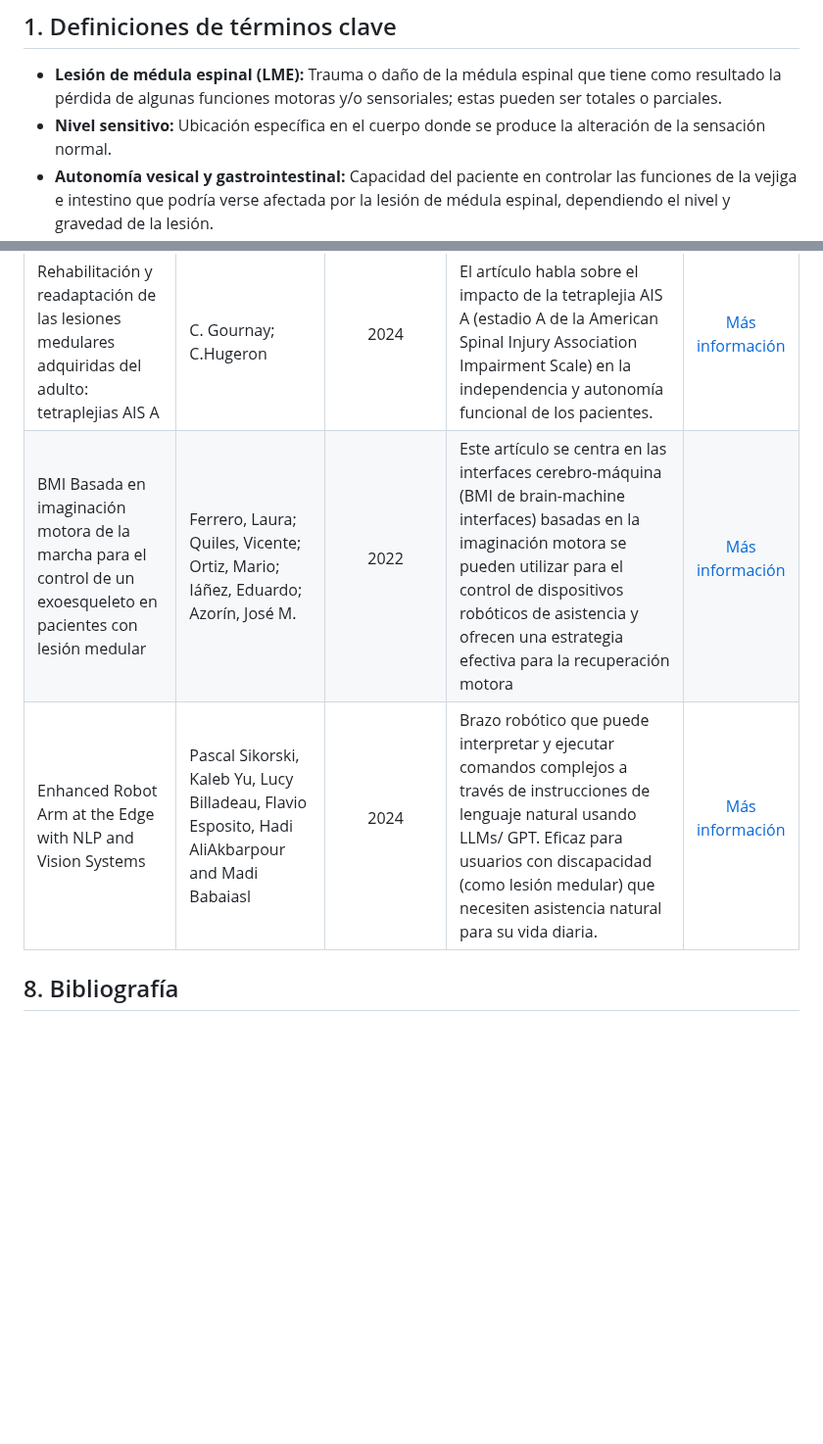
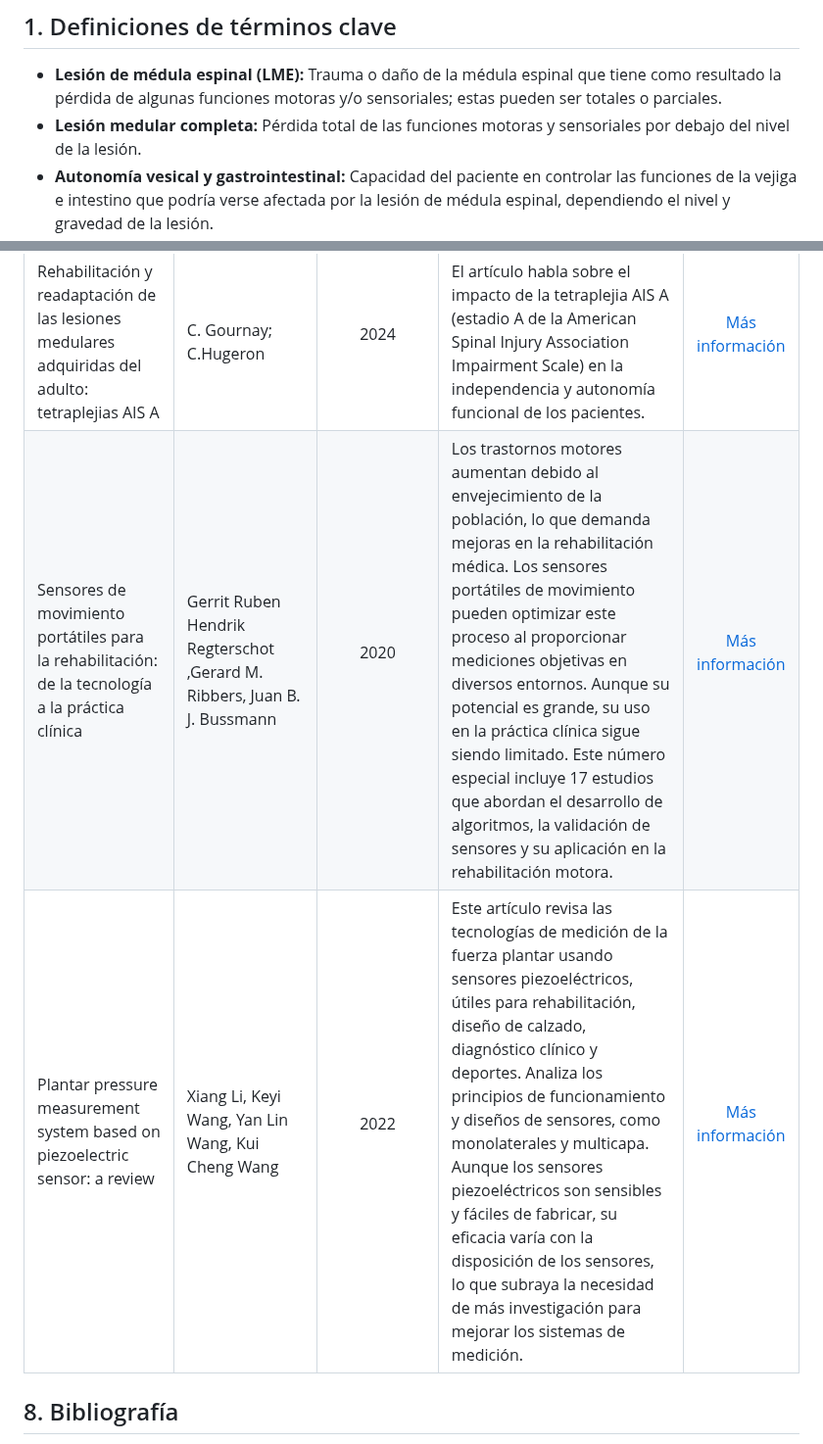
Before and after one commit to Misancio-T/FUNBIO---GRUPO-4, a Markdown page: Entregables/Entregable_1.md, 2 parts joined by grey strips. Shown at 98% size. Rendered like a GitHub page; blank space fills up the shorter version.

Commit message:
Actualizacion del Entregable 1

```diff
--- a/Entregables/Entregable_1.md
+++ b/Entregables/Entregable_1.md
@@ -2,5 +2,5 @@
 
 ## 1. Definiciones de términos clave
 - **Lesión de médula espinal (LME):** Trauma o daño de la médula espinal que tiene como resultado la pérdida de algunas funciones motoras y/o sensoriales; estas pueden ser totales o parciales.
-- **Nivel sensitivo:** Ubicación específica en el cuerpo donde se produce la alteración de la sensación normal.
+- **Lesión medular completa:** Pérdida total de las funciones motoras y sensoriales por debajo del nivel de la lesión.
 - **Autonomía vesical y gastrointestinal:** Capacidad del paciente en controlar las funciones de la vejiga e intestino que podría verse afectada por la lesión de médula espinal, dependiendo el nivel y gravedad de la lesión.
@@ -139,8 +140,8 @@ Falta de información sensorial en el cuerpo de un paciente con lesión medular
 | Uso de sensores inerciales en fisioterapia: Una aproximación a procesos de evaluación del movimiento humano | Julialba Castellanos Ruíz, Lina María Montealegre Mesa, Brahian Daniel Martíne Toro, Juan José Gallo Serna , Osvaldo Almanza Fuentes | <p align="center">2020</p> | Este artículo tiene como objetivo analizar  la  información  sobre  el  uso  de  sensores  inerciales como  una  aproximación  a  los  procesos  de  evaluación  del  movimiento  corporal  humano. Esta Unidad de Medición Inercial (IMU) es compatible con aplicaciones (APP), con el objetivo de obtener datos de movimiento tridimensionales y como evaluación e intervención, o que permita cuantificar los resultados de la acción motora. | <p align="center">[Más información](https://revistas.udenar.edu.co/index.php/usalud/article/view/5284/6932)</p> |
 | Diseño de ayuda técnica para terapia física enfocada a personas con paraplejia: revisión de la literatura | Miranda Bañuelos, M., Meraz Tena, E. G., & Balderrama Armendáriz, C. O. | <p align="center">2019</p> | El artículo de la revista habla acerca de la utilidad del uso de la tecnología para ayudar en la rehabilitación de pacientes que tienen lesiones medulares | <p align="center">[Más información](https://doi.org/10.20983/culcyt.2019.1)</p> |
 | Rehabilitación y readaptación de las lesiones medulares adquiridas del adulto: tetraplejias AIS A | C. Gournay; C.Hugeron | <p align="center">2024</p> | El artículo habla sobre el impacto de la tetraplejia AIS A (estadio A de la American Spinal Injury Association Impairment Scale) en la independencia y autonomía funcional de los pacientes. | <p align="center">[Más información](https://www.sciencedirect.com/science/article/pii/S1293296523486707)</p> |
-| BMI Basada en imaginación motora de la marcha para el control de un exoesqueleto en pacientes con lesión medular | Ferrero, Laura; Quiles, Vicente; Ortiz, Mario; Iáñez, Eduardo; Azorín, José M. | <p align="center">2022</p> | Este artículo se centra en las interfaces cerebro-máquina (BMI de brain-machine interfaces) basadas en la imaginación motora se pueden utilizar para el control de dispositivos robóticos de asistencia y ofrecen una estrategia efectiva para la recuperación motora | <p align="center">[Más información](https://ruc.udc.es/dspace/handle/2183/31357)</p> |
-| Enhanced Robot Arm at the Edge with NLP and Vision Systems | Pascal Sikorski, Kaleb Yu, Lucy Billadeau, Flavio Esposito, Hadi AliAkbarpour and Madi Babaiasl | <p align="center">2024</p> | Brazo robótico que puede interpretar y ejecutar comandos complejos a través de instrucciones de lenguaje natural usando LLMs/ GPT. Eficaz para usuarios con discapacidad (como lesión medular) que necesiten asistencia natural para su vida diaria. | <p align="center">[Más información](https://arxiv.org/abs/2405.17665)</p> |
+| Sensores de movimiento portátiles para la rehabilitación: de la tecnología a la práctica clínica | Gerrit Ruben Hendrik Regterschot ,Gerard M. Ribbers, Juan B. J. Bussmann | <p align="center">2020</p> | Los trastornos motores aumentan debido al envejecimiento de la población, lo que demanda mejoras en la rehabilitación médica. Los sensores portátiles de movimiento pueden optimizar este proceso al proporcionar mediciones objetivas en diversos entornos. Aunque su potencial es grande, su uso en la práctica clínica sigue siendo limitado. Este número especial incluye 17 estudios que abordan el desarrollo de algoritmos, la validación de sensores y su aplicación en la rehabilitación motora. | <p align="center">[Más información](https://www.mdpi.com/1424-8220/21/14/4744)</p> |
+| Plantar pressure measurement system based on piezoelectric sensor: a review | Xiang Li, Keyi Wang, Yan Lin Wang, Kui Cheng Wang | <p align="center">2022</p> | Este artículo revisa las tecnologías de medición de la fuerza plantar usando sensores piezoeléctricos, útiles para rehabilitación, diseño de calzado, diagnóstico clínico y deportes. Analiza los principios de funcionamiento y diseños de sensores, como monolaterales y multicapa. Aunque los sensores piezoeléctricos son sensibles y fáciles de fabricar, su eficacia varía con la disposición de los sensores, lo que subraya la necesidad de más investigación para mejorar los sistemas de medición. | <p align="center">[Más información](https://ieeexplore.ieee.org/abstract/document/9677765)</p> |
 
 ## 8. Bibliografía
 - [1] : World Health Organization: WHO. (2024, 16 abril). Lesión de la médula espinal. https://www.who.int/es/news-room/fact-sheets/detail/spinal-cord-injury
```
Also changed, not shown: other parts of Entregables/Entregable_1.md (+3 -2 lines).
